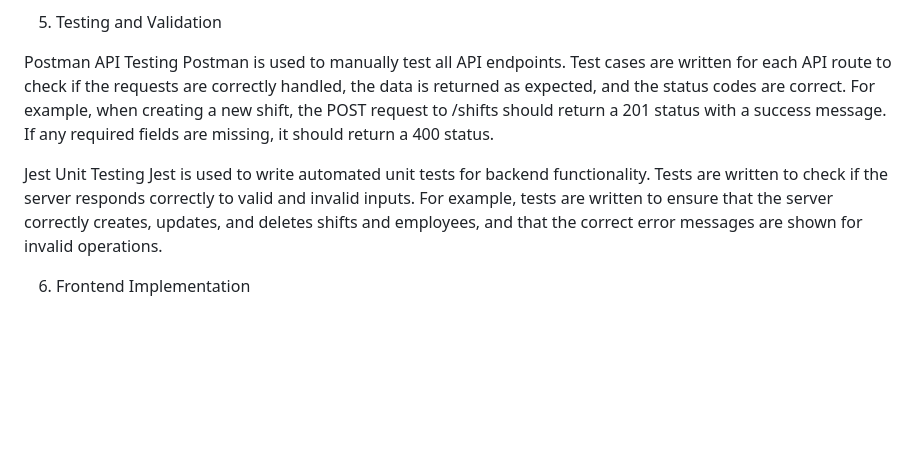
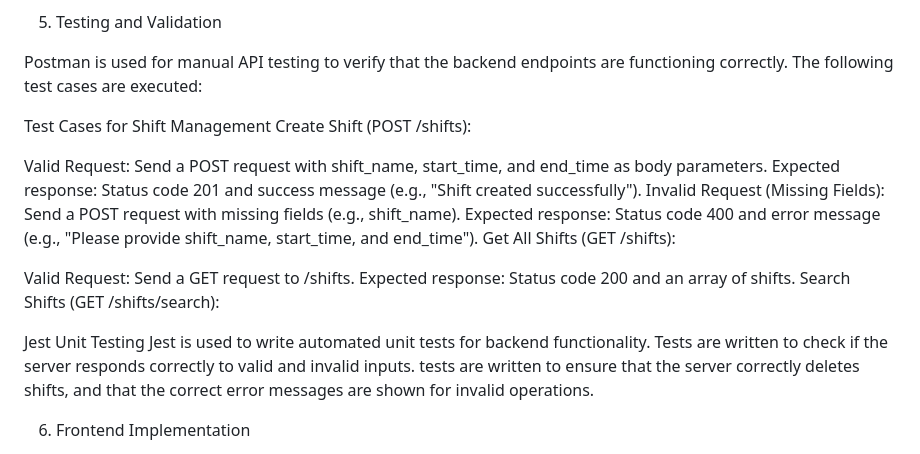
Before and after one commit to aljojose2552/Project123, a Markdown page: README.md, the part around the change. GitHub-like rendering; blank space fills up the shorter version.

```diff
--- a/README.md
+++ b/README.md
@@ -100,15 +100,28 @@ The user can assign a shift to an employee by sending a POST request to /employe
 
 5. Testing and Validation
 
-Postman API Testing
-Postman is used to manually test all API endpoints.
-Test cases are written for each API route to check if the requests are correctly handled, the data is returned as expected, and the status codes are correct.
-For example, when creating a new shift, the POST request to /shifts should return a 201 status with a success message. If any required fields are missing, it should return a 400 status.
+Postman is used for manual API testing to verify that the backend endpoints are functioning correctly. The following test cases are executed:
+
+Test Cases for Shift Management
+Create Shift (POST /shifts):
+
+Valid Request:
+Send a POST request with shift_name, start_time, and end_time as body parameters.
+Expected response: Status code 201 and success message (e.g., "Shift created successfully").
+Invalid Request (Missing Fields):
+Send a POST request with missing fields (e.g., shift_name).
+Expected response: Status code 400 and error message (e.g., "Please provide shift_name, start_time, and end_time").
+Get All Shifts (GET /shifts):
+
+Valid Request:
+Send a GET request to /shifts.
+Expected response: Status code 200 and an array of shifts.
+Search Shifts (GET /shifts/search):
 
 Jest Unit Testing
 Jest is used to write automated unit tests for backend functionality.
 Tests are written to check if the server responds correctly to valid and invalid inputs.
-For example, tests are written to ensure that the server correctly creates, updates, and deletes shifts and employees, and that the correct error messages are shown for invalid operations.
+tests are written to ensure that the server correctly deletes shifts, and that the correct error messages are shown for invalid operations.
 
 6. Frontend Implementation
 
```
